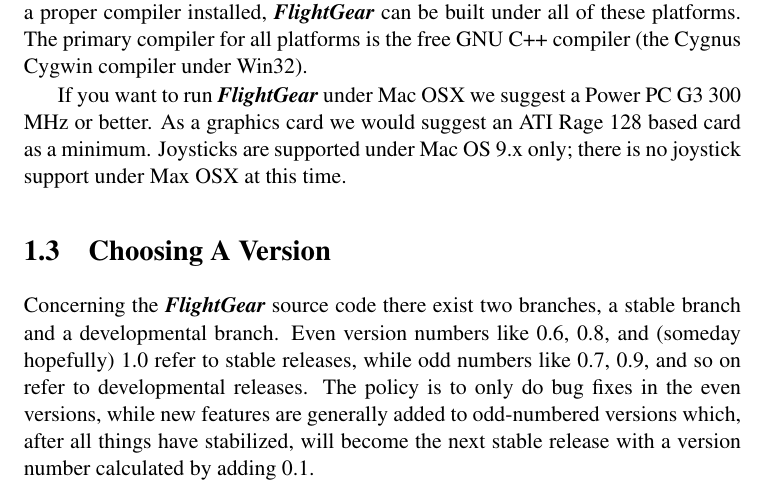
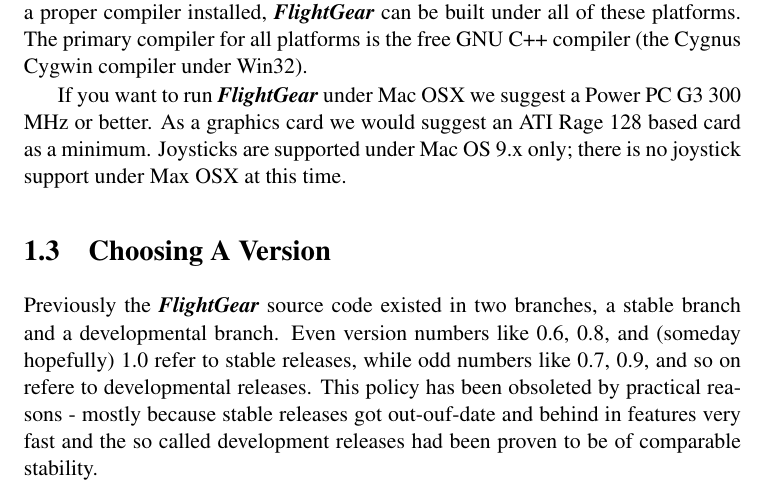
Before and after one commit to tonghuix/getstart-zh, a LaTeX thesis (source/getstart.tex, which reads source/free.tex): part of page 17 of 127, cut so that both start at the same text. Compiled offline with pdfLaTeX.

Commit message:
Be honest about stable/development releases. Spotted by Stuart Buchanan.

```diff
--- a/source/free.tex
+++ b/source/free.tex
@@ -234,13 +234,15 @@
 \section{Choosing A Version}\index{FlightGear!versions}
 %%%%%%%%%%%%%%%%%%%%%%%%%%%%%%%%%%%%%%%%%%%%%%%%%%%%%%%%%%%%%%%%%%%%%%%%%%%%%%%%%%%%%%%%%%%%%%%
 
-Concerning the \FlightGear{} source code there exist two branches, a stable branch and a
-developmental branch.\index{branch, stable}\index{branch, developmental} Even version numbers
-like 0.6, 0.8, and (someday hopefully) 1.0 refer to stable releases, while odd
-numbers like 0.7, 0.9, and so on refer to developmental releases. The policy is to only do
-bug fixes in the even versions, while new features are generally added to odd-numbered
-versions which, after all things have stabilized, will become the next stable release
-with a version number calculated by adding 0.1.\label{branches}
+Previously the \FlightGear{} source code existed in two branches, a
+stable branch and a developmental branch.\index{branch,
+stable}\index{branch, developmental} Even version numbers like 0.6,
+0.8, and (someday hopefully) 1.0 refer to stable releases, while odd
+numbers like 0.7, 0.9, and so on refere to developmental releases.
+This policy has been obsoleted by practical reasons - mostly because
+stable releases got out-ouf-date and behind in features very fast and
+the so called development releases had been proven to be of comparable
+stability.\label{branches}
 
 To add to the confusion, there usually are several versions of the ``unstable''
 branch. First, there is a ``latest official release'' which the pre-compiled binaries are based
```
